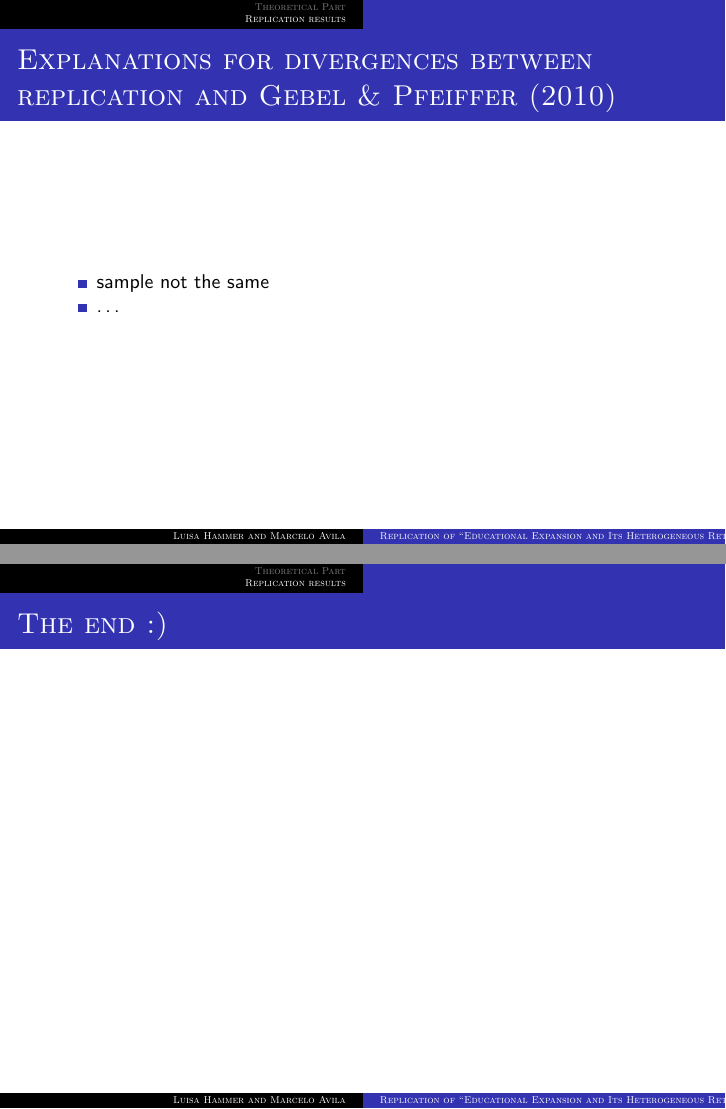
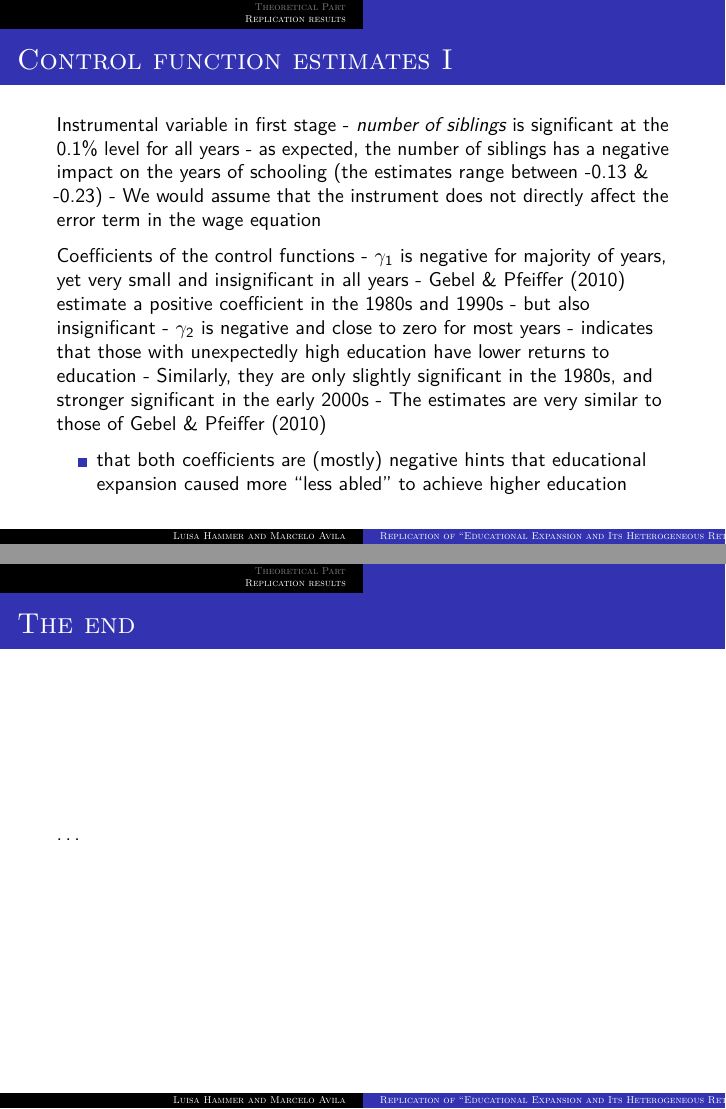
Before and after one commit to mr-avila/FiWi, LaTeX slides (replicationFiWiSlides.tex): pages 27 and 29 of 29 before the commit and pages 26 and 29 of 29 after it, joined at a grey line. Compiled offline with pdfLaTeX.

Commit message:
include pdf and tex

```diff
--- a/replicationFiWiSlides.tex
+++ b/replicationFiWiSlides.tex
@@ -545,7 +545,22 @@ of siblings has a negative impact on the years of schooling (the
 estimates range between -0.13 \& -0.23) - We would assume that the
 instrument does not directly affect the error term in the wage equation
 
-Coefficients of the control functions - \(\gamma_1\)
+Coefficients of the control functions - \(\gamma_1\) is negative for
+majority of years, yet very small and insignificant in all years - Gebel
+\& Pfeiffer (2010) estimate a positive coefficient in the 1980s and
+1990s - but also insignificant - \(\gamma_2\) is negative and close to
+zero for most years - indicates that those with unexpectedly high
+education have lower returns to education - Similarly, they are only
+slightly significant in the 1980s, and stronger significant in the early
+2000s - The estimates are very similar to those of Gebel \& Pfeiffer
+(2010)
+
+\begin{itemize}
+\tightlist
+\item
+  that both coefficients are (mostly) negative hints that educational
+  expansion caused more ``less abled'' to achieve higher education
+\end{itemize}
 
 \end{frame}
 
@@ -568,8 +583,10 @@ Coefficients of the control functions - \(\gamma_1\)
 
 \end{frame}
 
-\begin{frame}{The end :)}
+\begin{frame}{The end}
 \protect\hypertarget{the-end}{}
+
+\ldots{}
 
 \end{frame}
 
```
Also changed, not shown: replicationFiWiSlides.pdf, replicationFiWiSlides.tex (2 more changed lines).
